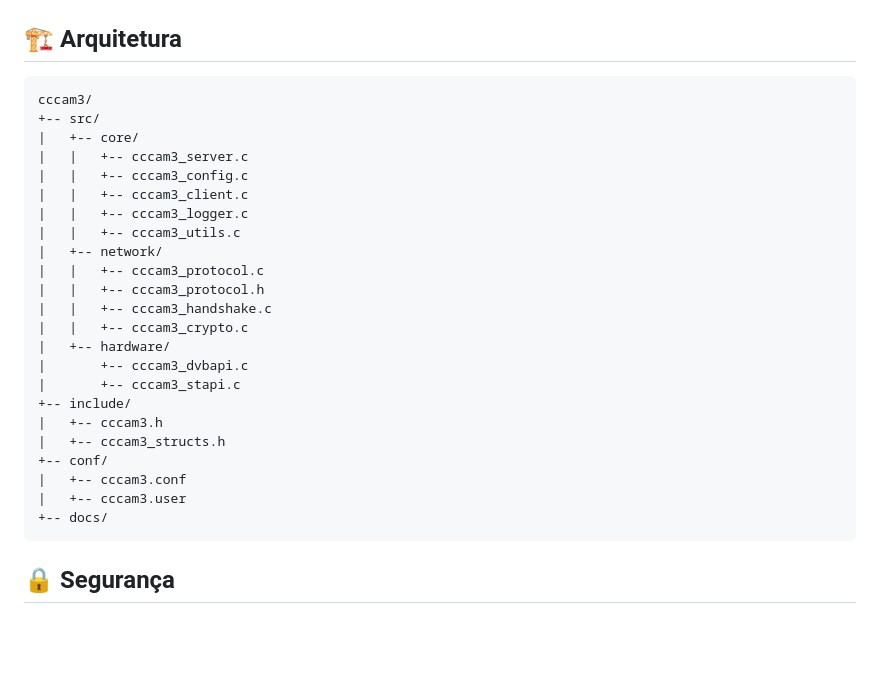
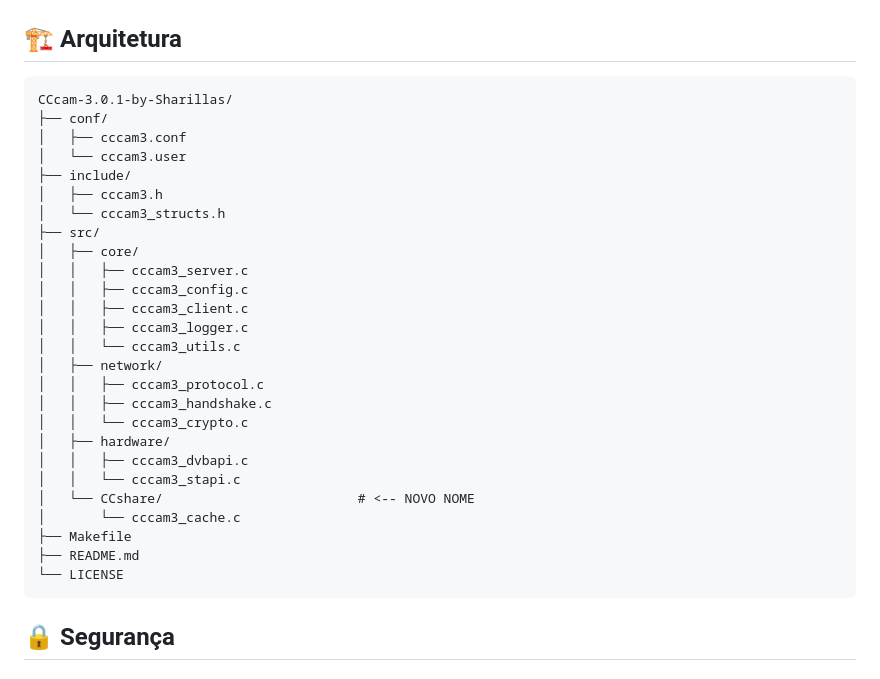
Before and after one commit to sharillas/CCcam-3.0.1-by-Sharillas, a Markdown page: README.md, the part around the change. Rendered like a GitHub page; blank space fills up the shorter version.

Commit message:
Revise project directory structure in README
Updated project structure and added new directory for CCshare.

````diff
--- a/README.md
+++ b/README.md
@@ -37,29 +37,32 @@
 ## 🏗️ Arquitetura
 
 ```
-cccam3/
-+-- src/
-|   +-- core/
-|   |   +-- cccam3_server.c
-|   |   +-- cccam3_config.c
-|   |   +-- cccam3_client.c
-|   |   +-- cccam3_logger.c
-|   |   +-- cccam3_utils.c
-|   +-- network/
-|   |   +-- cccam3_protocol.c
-|   |   +-- cccam3_protocol.h
-|   |   +-- cccam3_handshake.c
-|   |   +-- cccam3_crypto.c
-|   +-- hardware/
-|       +-- cccam3_dvbapi.c
-|       +-- cccam3_stapi.c
-+-- include/
-|   +-- cccam3.h
-|   +-- cccam3_structs.h
-+-- conf/
-|   +-- cccam3.conf
-|   +-- cccam3.user
-+-- docs/
+CCcam-3.0.1-by-Sharillas/
+├── conf/
+│   ├── cccam3.conf
+│   └── cccam3.user
+├── include/
+│   ├── cccam3.h
+│   └── cccam3_structs.h
+├── src/
+│   ├── core/
+│   │   ├── cccam3_server.c
+│   │   ├── cccam3_config.c
+│   │   ├── cccam3_client.c
+│   │   ├── cccam3_logger.c
+│   │   └── cccam3_utils.c
+│   ├── network/
+│   │   ├── cccam3_protocol.c
+│   │   ├── cccam3_handshake.c
+│   │   └── cccam3_crypto.c
+│   ├── hardware/
+│   │   ├── cccam3_dvbapi.c
+│   │   └── cccam3_stapi.c
+│   └── CCshare/                         # <-- NOVO NOME
+│       └── cccam3_cache.c
+├── Makefile
+├── README.md
+└── LICENSE
 ```
 
 ## 🔒 Segurança
````
